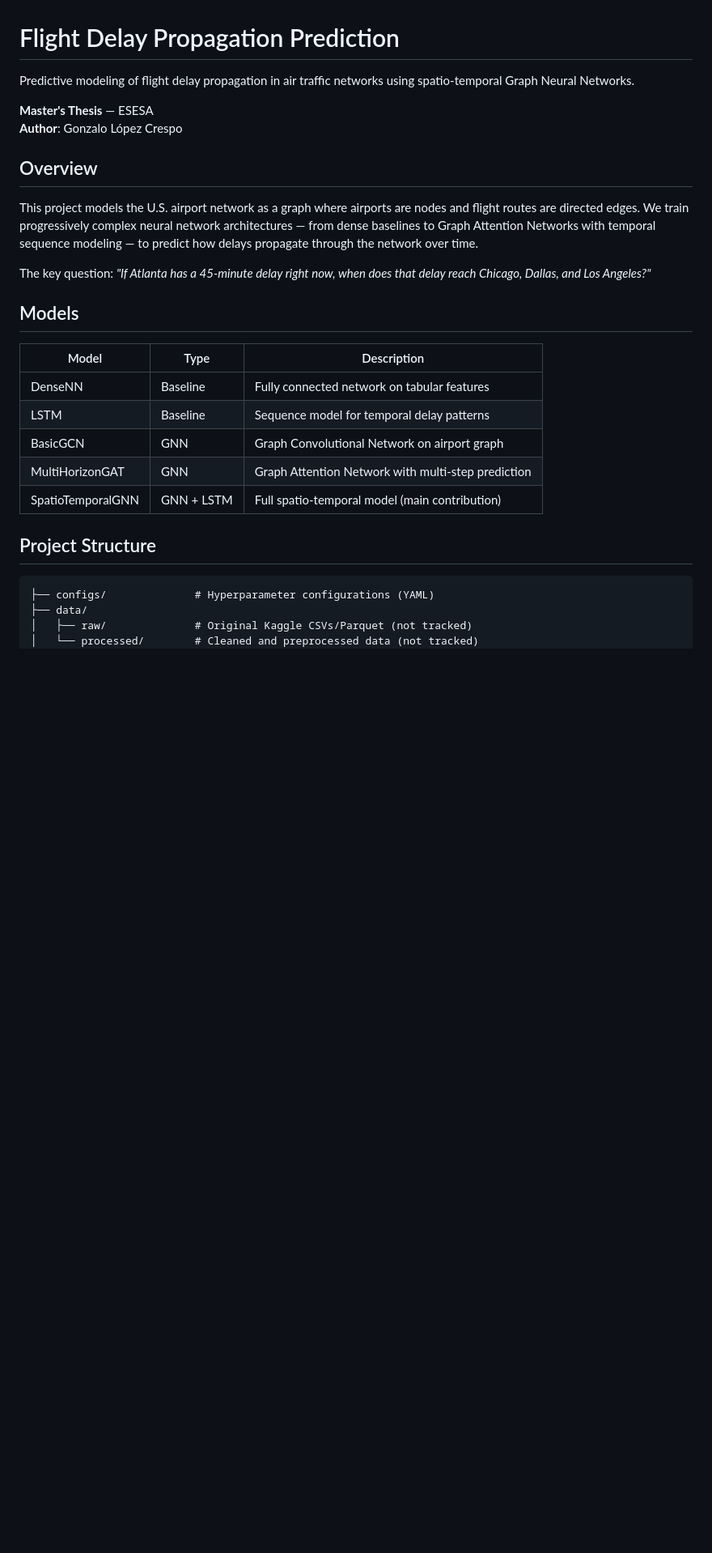
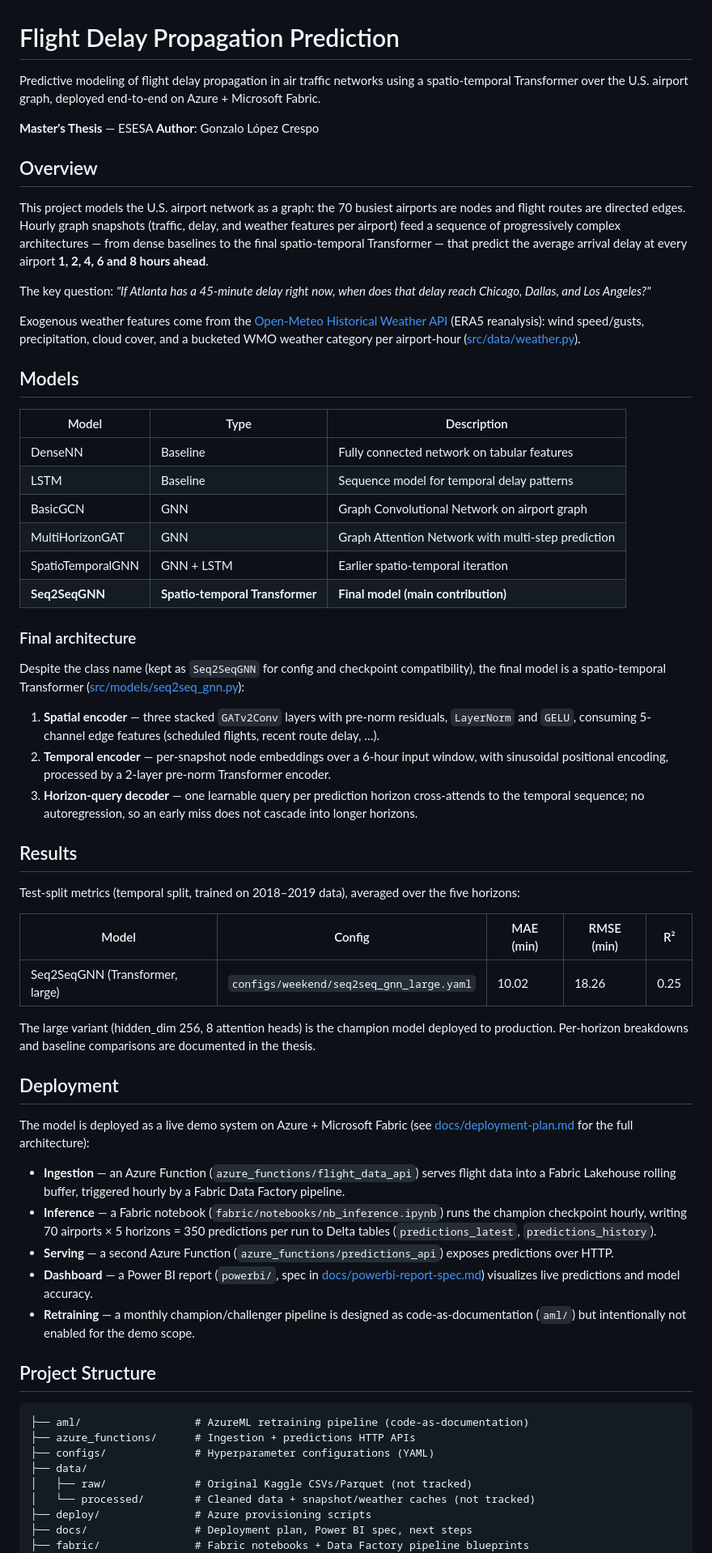
Before and after one commit to gonzalonao/flight-delay-propagation, a Markdown page: README.md, the part around one of its changes. Shown at 81% size. GitHub-like rendering; blank space fills up the shorter version.

````diff
--- a/README.md
+++ b/README.md
@@ -1,15 +1,17 @@
 # Flight Delay Propagation Prediction
 
-Predictive modeling of flight delay propagation in air traffic networks using spatio-temporal Graph Neural Networks.
+Predictive modeling of flight delay propagation in air traffic networks using a spatio-temporal Transformer over the U.S. airport graph, deployed end-to-end on Azure + Microsoft Fabric.
 
 **Master's Thesis** — ESESA
 **Author**: Gonzalo López Crespo
 
 ## Overview
 
-This project models the U.S. airport network as a graph where airports are nodes and flight routes are directed edges. We train progressively complex neural network architectures — from dense baselines to Graph Attention Networks with temporal sequence modeling — to predict how delays propagate through the network over time.
+This project models the U.S. airport network as a graph: the 70 busiest airports are nodes and flight routes are directed edges. Hourly graph snapshots (traffic, delay, and weather features per airport) feed a sequence of progressively complex architectures — from dense baselines to the final spatio-temporal Transformer — that predict the average arrival delay at every airport **1, 2, 4, 6 and 8 hours ahead**.
 
 The key question: *"If Atlanta has a 45-minute delay right now, when does that delay reach Chicago, Dallas, and Los Angeles?"*
+
+Exogenous weather features come from the [Open-Meteo Historical Weather API](https://open-meteo.com/) (ERA5 reanalysis): wind speed/gusts, precipitation, cloud cover, and a bucketed WMO weather category per airport-hour ([src/data/weather.py](src/data/weather.py)).
 
 ## Models
 
@@ -19,13 +21,47 @@ The key question: *"If Atlanta has a 45-minute delay right now, when does that d
 | LSTM | Baseline | Sequence model for temporal delay patterns |
 | BasicGCN | GNN | Graph Convolutional Network on airport graph |
 | MultiHorizonGAT | GNN | Graph Attention Network with multi-step prediction |
-| SpatioTemporalGNN | GNN + LSTM | Full spatio-temporal model (main contribution) |
+| SpatioTemporalGNN | GNN + LSTM | Earlier spatio-temporal iteration |
+| **Seq2SeqGNN** | **Spatio-temporal Transformer** | **Final model (main contribution)** |
+
+### Final architecture
+
+Despite the class name (kept as `Seq2SeqGNN` for config and checkpoint compatibility), the final model is a spatio-temporal Transformer ([src/models/seq2seq_gnn.py](src/models/seq2seq_gnn.py)):
+
+1. **Spatial encoder** — three stacked `GATv2Conv` layers with pre-norm residuals, `LayerNorm` and `GELU`, consuming 5-channel edge features (scheduled flights, recent route delay, …).
+2. **Temporal encoder** — per-snapshot node embeddings over a 6-hour input window, with sinusoidal positional encoding, processed by a 2-layer pre-norm Transformer encoder.
+3. **Horizon-query decoder** — one learnable query per prediction horizon cross-attends to the temporal sequence; no autoregression, so an early miss does not cascade into longer horizons.
+
+## Results
+
+Test-split metrics (temporal split, trained on 2018–2019 data), averaged over the five horizons:
+
+| Model | Config | MAE (min) | RMSE (min) | R² |
+|-------|--------|-----------|------------|-----|
+| Seq2SeqGNN (Transformer, large) | `configs/weekend/seq2seq_gnn_large.yaml` | 10.02 | 18.26 | 0.25 |
+
+The large variant (hidden_dim 256, 8 attention heads) is the champion model deployed to production. Per-horizon breakdowns and baseline comparisons are documented in the thesis.
+
+## Deployment
+
+The model is deployed as a live demo system on Azure + Microsoft Fabric (see [docs/deployment-plan.md](docs/deployment-plan.md) for the full architecture):
+
+- **Ingestion** — an Azure Function (`azure_functions/flight_data_api`) serves flight data into a Fabric Lakehouse rolling buffer, triggered hourly by a Fabric Data Factory pipeline.
+- **Inference** — a Fabric notebook (`fabric/notebooks/nb_inference.ipynb`) runs the champion checkpoint hourly, writing 70 airports × 5 horizons = 350 predictions per run to Delta tables (`predictions_latest`, `predictions_history`).
+- **Serving** — a second Azure Function (`azure_functions/predictions_api`) exposes predictions over HTTP.
+- **Dashboard** — a Power BI report (`powerbi/`, spec in [docs/powerbi-report-spec.md](docs/powerbi-report-spec.md)) visualizes live predictions and model accuracy.
+- **Retraining** — a monthly champion/challenger pipeline is designed as code-as-documentation (`aml/`) but intentionally not enabled for the demo scope.
 
 ## Project Structure
 
 ```
+├── aml/                  # AzureML retraining pipeline (code-as-documentation)
+├── azure_functions/      # Ingestion + predictions HTTP APIs
 ├── configs/              # Hyperparameter configurations (YAML)
 ├── data/
 │   ├── raw/              # Original Kaggle CSVs/Parquet (not tracked)
-│   └── processed/        # Cleaned and preprocessed data (not tracked)
+│   └── processed/        # Cleaned data + snapshot/weather caches (not tracked)
+├── deploy/               # Azure provisioning scripts
+├── docs/                 # Deployment plan, Power BI spec, next steps
+├── fabric/               # Fabric notebooks + Data Factory pipeline blueprints
 ├── notebooks/            # Jupyter notebooks for EDA and results
````
Also changed, not shown: other parts of README.md (+22 -31 lines).
